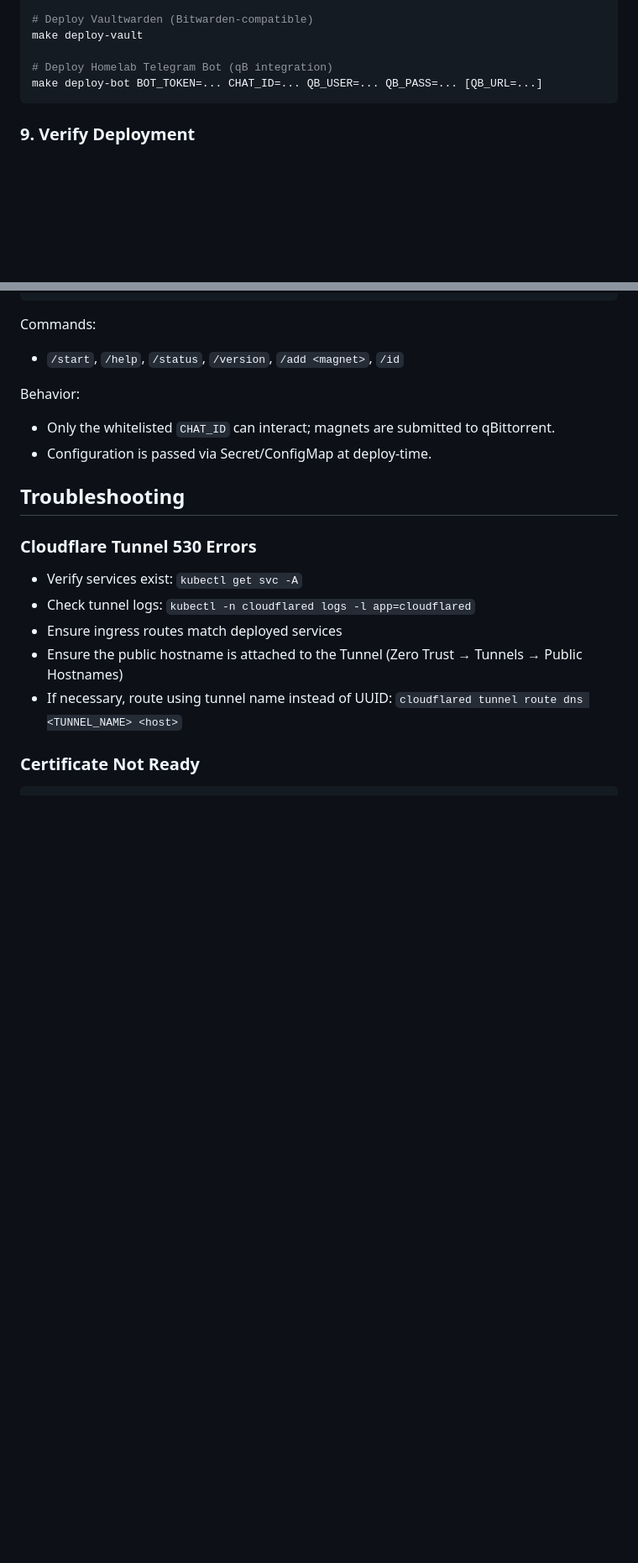
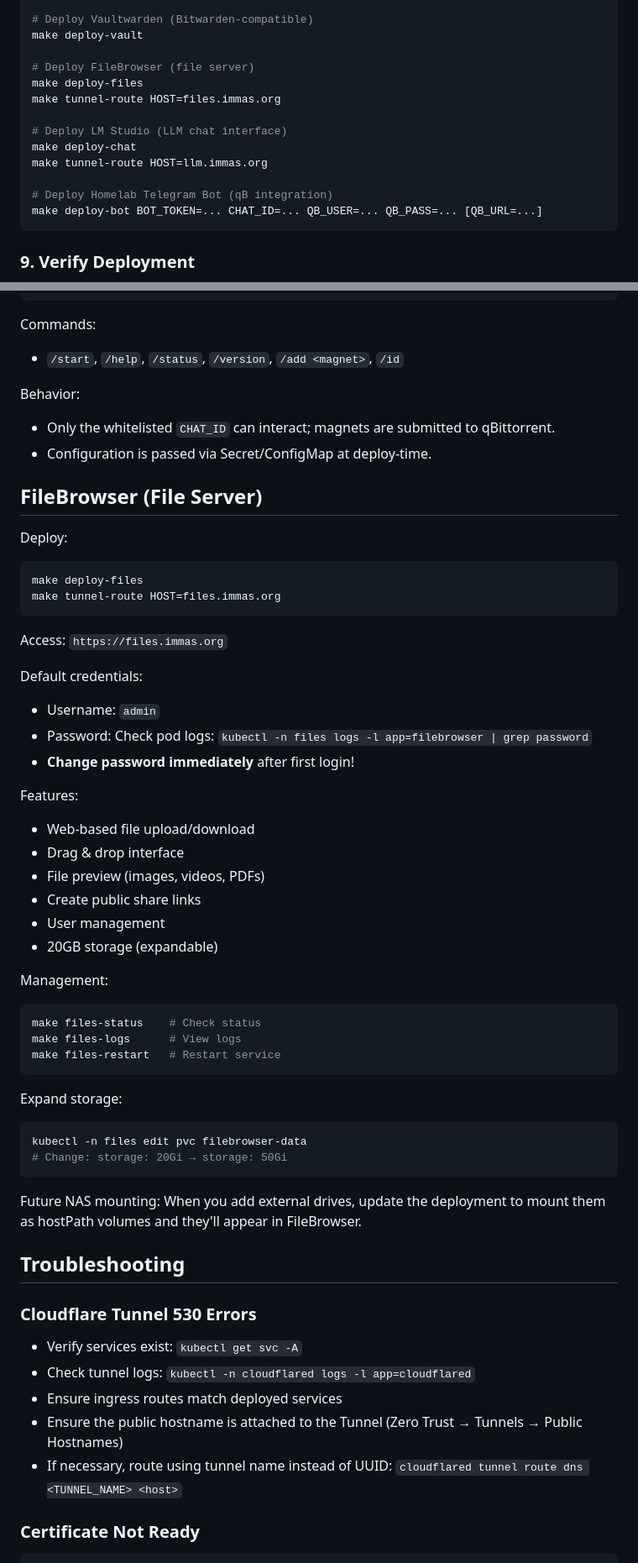
Before and after one commit to immaribeiro/homelab, a Markdown page: DEPLOYMENT.md, 2 parts joined by grey strips. Shown: that part at 84% size. GitHub-like rendering; blank space fills up the shorter version.

````diff
--- a/DEPLOYMENT.md
+++ b/DEPLOYMENT.md
@@ -83,6 +83,14 @@ make metrics
 # Deploy Vaultwarden (Bitwarden-compatible)
 make deploy-vault
 
+# Deploy FileBrowser (file server)
+make deploy-files
+make tunnel-route HOST=files.immas.org
+
+# Deploy LM Studio (LLM chat interface)
+make deploy-chat
+make tunnel-route HOST=llm.immas.org
+
 # Deploy Homelab Telegram Bot (qB integration)
 make deploy-bot BOT_TOKEN=... CHAT_ID=... QB_USER=... QB_PASS=... [QB_URL=...]
 ```
@@ -225,6 +238,45 @@ Commands:
 Behavior:
 - Only the whitelisted `CHAT_ID` can interact; magnets are submitted to qBittorrent.
 - Configuration is passed via Secret/ConfigMap at deploy-time.
+
+## FileBrowser (File Server)
+
+Deploy:
+```bash
+make deploy-files
+make tunnel-route HOST=files.immas.org
+```
+
+Access: `https://files.immas.org`
+
+Default credentials:
+- Username: `admin`
+- Password: Check pod logs: `kubectl -n files logs -l app=filebrowser | grep password`
+- **Change password immediately** after first login!
+
+Features:
+- Web-based file upload/download
+- Drag & drop interface
+- File preview (images, videos, PDFs)
+- Create public share links
+- User management
+- 20GB storage (expandable)
+
+Management:
+```bash
+make files-status    # Check status
+make files-logs      # View logs
+make files-restart   # Restart service
+```
+
+Expand storage:
+```bash
+kubectl -n files edit pvc filebrowser-data
+# Change: storage: 20Gi → storage: 50Gi
+```
+
+Future NAS mounting:
+When you add external drives, update the deployment to mount them as hostPath volumes and they'll appear in FileBrowser.
 
 ## Troubleshooting
 
````
Also changed, not shown: other parts of DEPLOYMENT.md (+5 -0 lines), README.md (+29 -0 lines).
